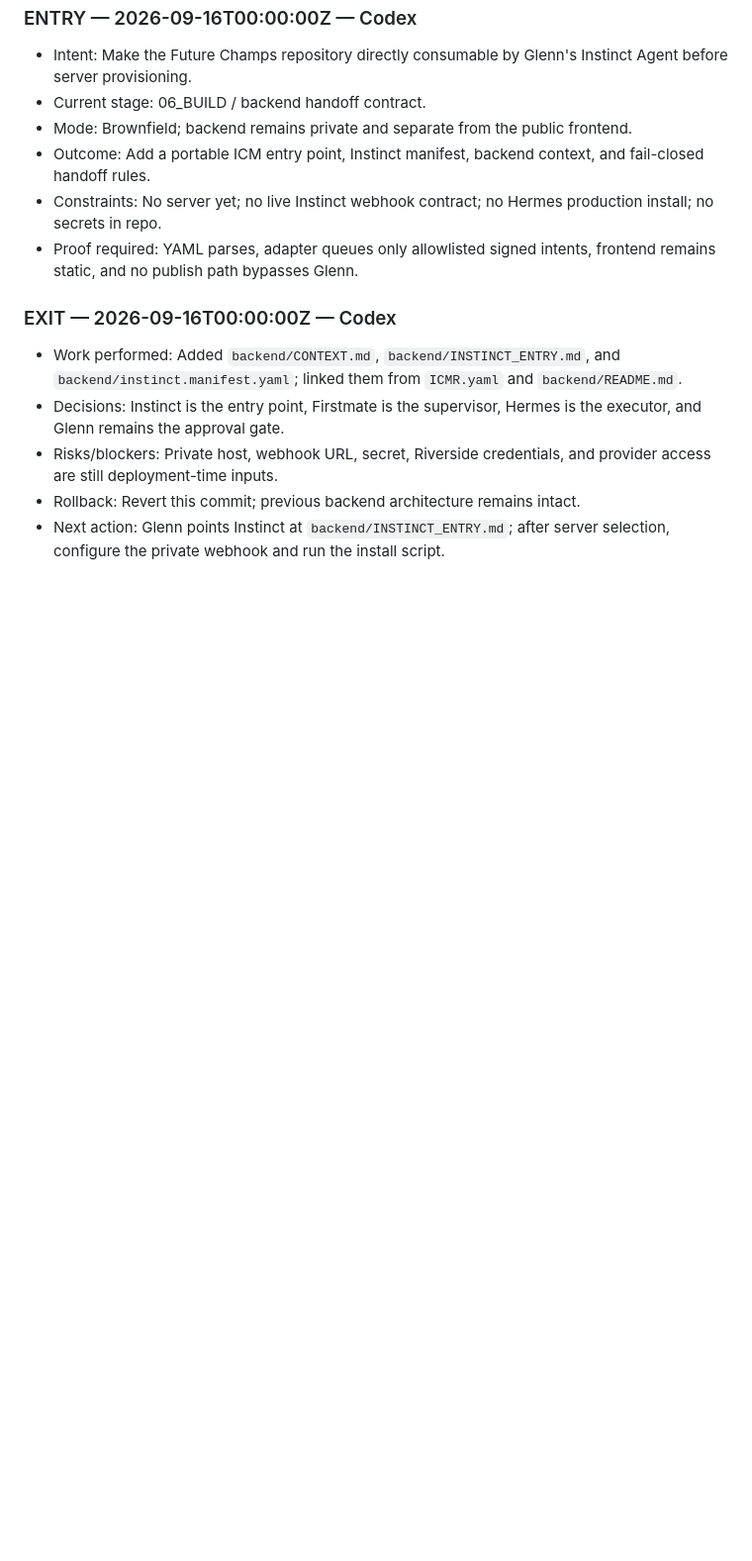
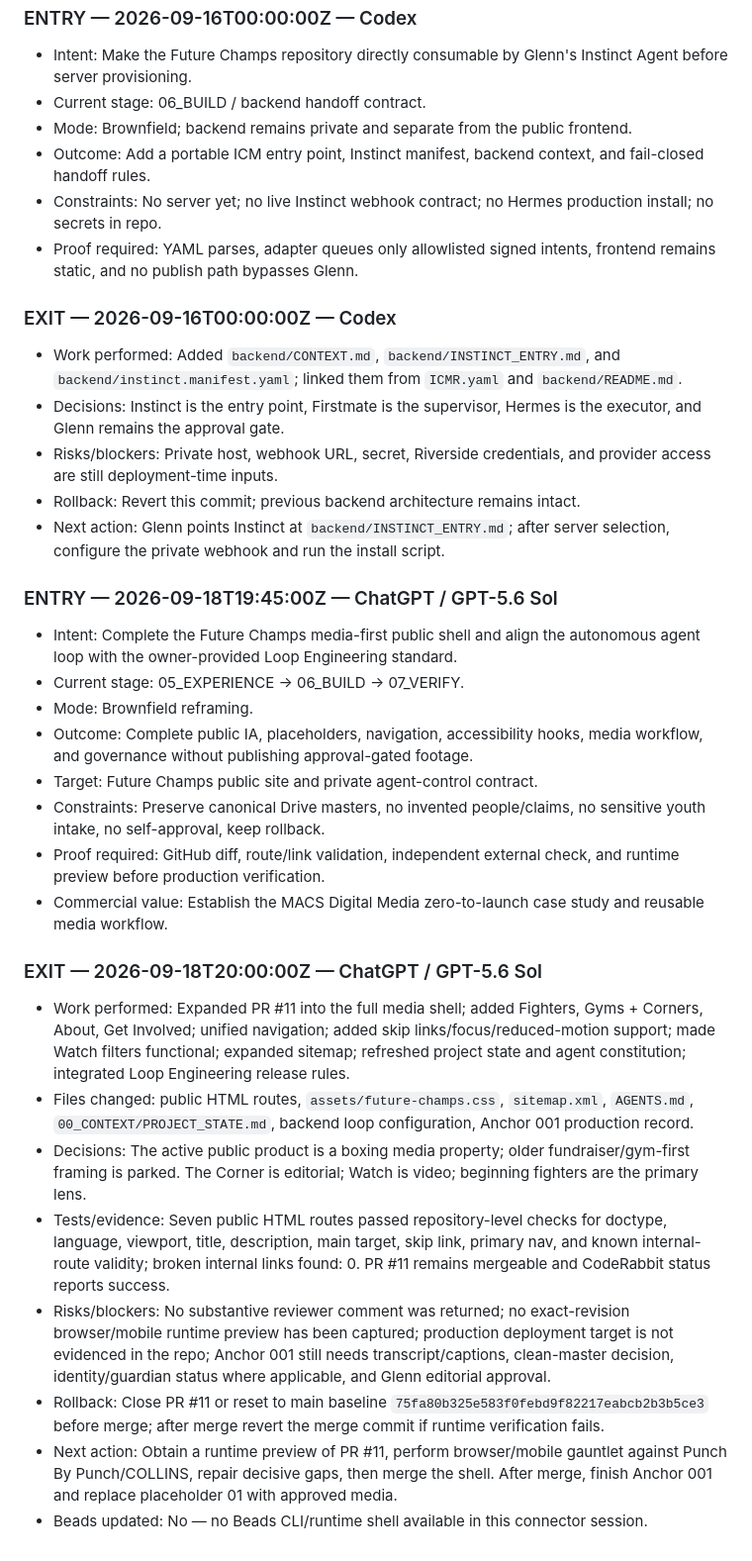
Before and after one commit to executiveusa/future-champs-gym, a Markdown page: wiki/AGENT_LOG.md, the part around the change. Shown at 99% size. Drawn GitHub-style; blank space fills up the shorter version.

Commit message:
Record full media build verification handoff

```diff
--- a/wiki/AGENT_LOG.md
+++ b/wiki/AGENT_LOG.md
@@ -58,3 +58,24 @@ Every agent must append one entry on arrival and one exit note before leaving. N
 - Risks/blockers: Private host, webhook URL, secret, Riverside credentials, and provider access are still deployment-time inputs.
 - Rollback: Revert this commit; previous backend architecture remains intact.
 - Next action: Glenn points Instinct at `backend/INSTINCT_ENTRY.md`; after server selection, configure the private webhook and run the install script.
+
+
+### ENTRY — 2026-09-18T19:45:00Z — ChatGPT / GPT-5.6 Sol
+- Intent: Complete the Future Champs media-first public shell and align the autonomous agent loop with the owner-provided Loop Engineering standard.
+- Current stage: 05_EXPERIENCE → 06_BUILD → 07_VERIFY.
+- Mode: Brownfield reframing.
+- Outcome: Complete public IA, placeholders, navigation, accessibility hooks, media workflow, and governance without publishing approval-gated footage.
+- Target: Future Champs public site and private agent-control contract.
+- Constraints: Preserve canonical Drive masters, no invented people/claims, no sensitive youth intake, no self-approval, keep rollback.
+- Proof required: GitHub diff, route/link validation, independent external check, and runtime preview before production verification.
+- Commercial value: Establish the MACS Digital Media zero-to-launch case study and reusable media workflow.
+
+### EXIT — 2026-09-18T20:00:00Z — ChatGPT / GPT-5.6 Sol
+- Work performed: Expanded PR #11 into the full media shell; added Fighters, Gyms + Corners, About, Get Involved; unified navigation; added skip links/focus/reduced-motion support; made Watch filters functional; expanded sitemap; refreshed project state and agent constitution; integrated Loop Engineering release rules.
+- Files changed: public HTML routes, `assets/future-champs.css`, `sitemap.xml`, `AGENTS.md`, `00_CONTEXT/PROJECT_STATE.md`, backend loop configuration, Anchor 001 production record.
+- Decisions: The active public product is a boxing media property; older fundraiser/gym-first framing is parked. The Corner is editorial; Watch is video; beginning fighters are the primary lens.
+- Tests/evidence: Seven public HTML routes passed repository-level checks for doctype, language, viewport, title, description, main target, skip link, primary nav, and known internal-route validity; broken internal links found: 0. PR #11 remains mergeable and CodeRabbit status reports success.
+- Risks/blockers: No substantive reviewer comment was returned; no exact-revision browser/mobile runtime preview has been captured; production deployment target is not evidenced in the repo; Anchor 001 still needs transcript/captions, clean-master decision, identity/guardian status where applicable, and Glenn editorial approval.
+- Rollback: Close PR #11 or reset to main baseline `75fa80b325e583f0febd9f82217eabcb2b3b5ce3` before merge; after merge revert the merge commit if runtime verification fails.
+- Next action: Obtain a runtime preview of PR #11, perform browser/mobile gauntlet against Punch By Punch/COLLINS, repair decisive gaps, then merge the shell. After merge, finish Anchor 001 and replace placeholder 01 with approved media.
+- Beads updated: No — no Beads CLI/runtime shell available in this connector session.
```
